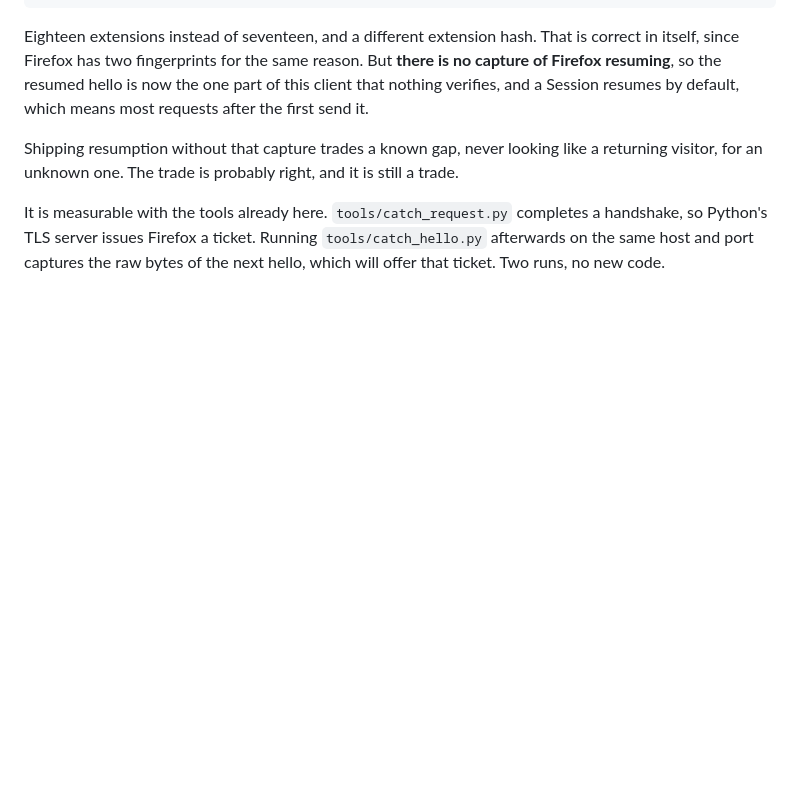
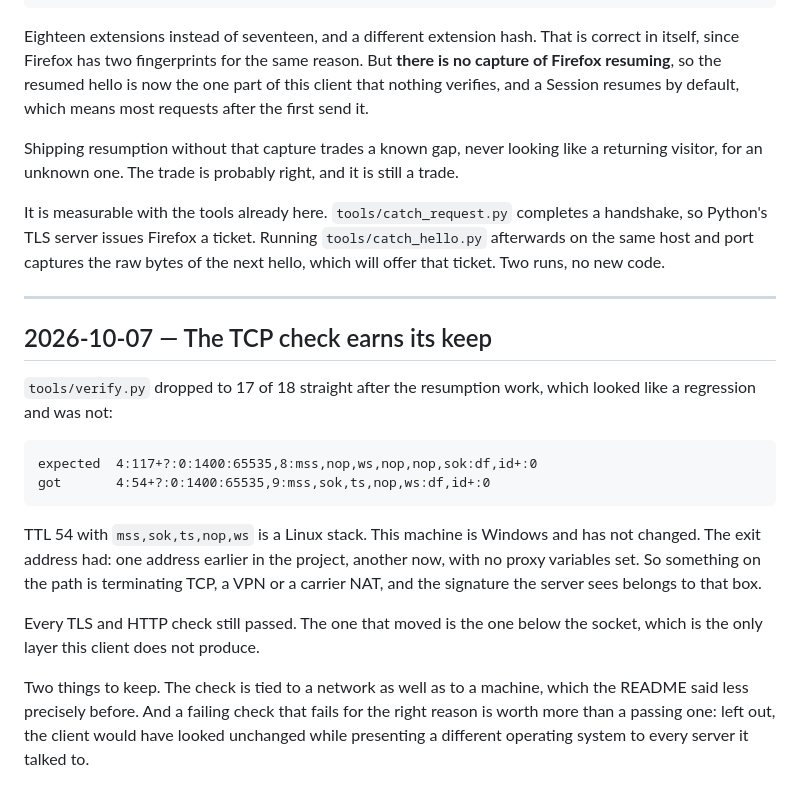
Before and after one commit to epcosta17/pybrws, a Markdown page: NOTEBOOK.md, the part around the change. Drawn GitHub-style; blank space fills up the shorter version.

Commit message:
docs: the TCP check is tied to the network, not just the machine
verify.py went to 17 of 18 after an unrelated change. The exit address had
moved and the TCP signature with it, from Windows to Linux, with no proxy
configured. Every layer this client produces still matched.

```diff
--- a/NOTEBOOK.md
+++ b/NOTEBOOK.md
@@ -1466,3 +1466,28 @@ completes a handshake, so Python's TLS server issues Firefox a ticket.
 Running `tools/catch_hello.py` afterwards on the same host and port captures
 the raw bytes of the next hello, which will offer that ticket. Two runs, no
 new code.
+
+---
+
+## 2026-10-07 — The TCP check earns its keep
+
+`tools/verify.py` dropped to 17 of 18 straight after the resumption work,
+which looked like a regression and was not:
+
+    expected  4:117+?:0:1400:65535,8:mss,nop,ws,nop,nop,sok:df,id+:0
+    got       4:54+?:0:1400:65535,9:mss,sok,ts,nop,ws:df,id+:0
+
+TTL 54 with `mss,sok,ts,nop,ws` is a Linux stack. This machine is Windows
+and has not changed. The exit address had: one address earlier in the
+project, another now, with no proxy variables set. So something on
+the path is terminating TCP, a VPN or a carrier NAT, and the signature the
+server sees belongs to that box.
+
+Every TLS and HTTP check still passed. The one that moved is the one below
+the socket, which is the only layer this client does not produce.
+
+Two things to keep. The check is tied to a network as well as to a machine,
+which the README said less precisely before. And a failing check that fails
+for the right reason is worth more than a passing one: left out, the client
+would have looked unchanged while presenting a different operating system to
+every server it talked to.
```
Also changed, not shown: README.md (+7 -4 lines).
